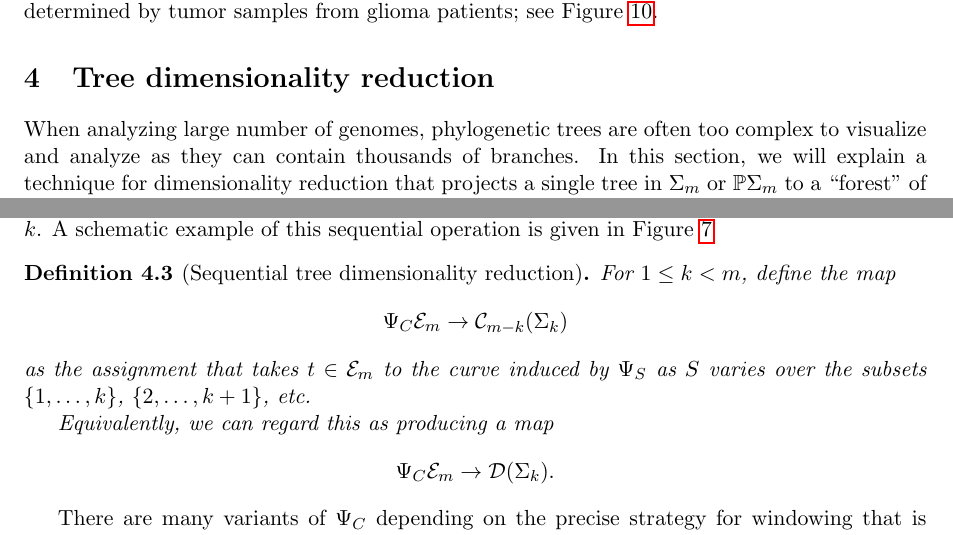
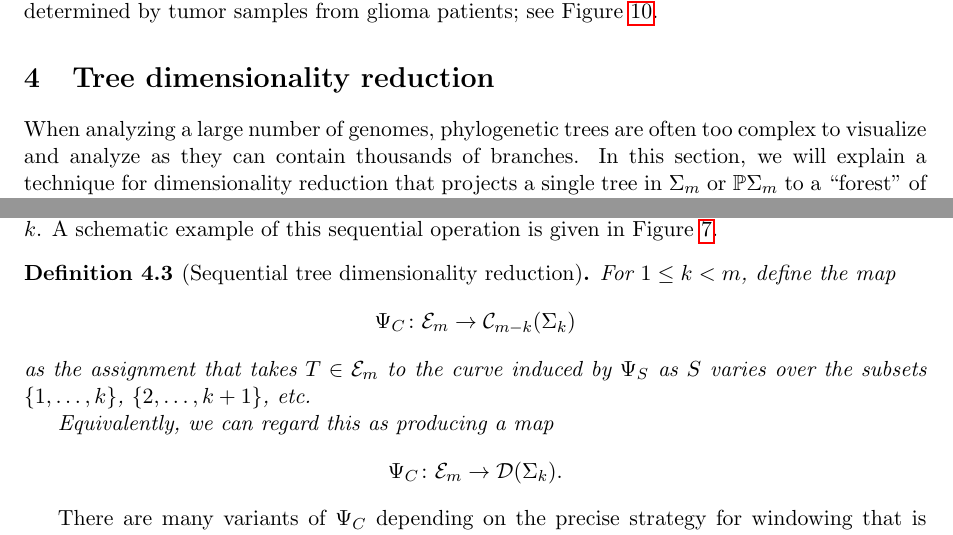
Before and after one commit to RabadanLab/EvoMod, a LaTeX paper (doc/arxiv/evomod_preprint.tex): two parts of pages 14 and 16 of 35, joined at a grey line, cut so that both start at the same text. Compiled offline with pdfLaTeX.

Commit message:
More typo fixes.

```diff
--- a/doc/arxiv/evomod_preprint.tex
+++ b/doc/arxiv/evomod_preprint.tex
@@ -523,7 +523,7 @@ We use this classification algorithm to study clinical correlates of trees deter
 
 \section{Tree dimensionality reduction}\label{sec:treedimred}
 
-When analyzing large number of genomes, phylogenetic trees are often too complex to visualize and analyze as they can contain thousands of branches.
+When analyzing a large number of genomes, phylogenetic trees are often too complex to visualize and analyze as they can contain thousands of branches.
 In this section, we will explain a technique for dimensionality reduction that projects a single tree in $\Sigma_m$ or $\mathbb{P}\Sigma_m$ to a ``forest'' of trees in $\Sigma_{n}$, for $n < m$.
 The main idea is that by subsampling leaves of a large tree we can have a distribution of smaller trees that can capture properties of the more complex structure.
 This procedure makes it easy to visualize and analyze high-dimensional data, and avoids scalability issues with algorithms for working with the spaces of phylogenetic trees.
@@ -602,13 +602,13 @@ A schematic example of this sequential operation is given in Figure~\ref{fig:dim
 \begin{definition}[Sequential tree dimensionality reduction]
 For $1 \leq k < m$, define the map
 \[
-\Psi_C \aE_m \to \aC_{m-k}(\Sigma_k)
+\Psi_C \colon \aE_m \to \aC_{m-k}(\Sigma_k)
 \]
-as the assignment that takes $t \in \aE_m$ to the curve induced by $\Psi_S$ as $S$ varies over the subsets $\{1, \ldots, k\}$, $\{2, \ldots, k+1\}$, etc.
+as the assignment that takes $T \in \aE_m$ to the curve induced by $\Psi_S$ as $S$ varies over the subsets $\{1, \ldots, k\}$, $\{2, \ldots, k+1\}$, etc.
 
 Equivalently, we can regard this as producing a map
 \[
-\Psi_C \aE_m \to \aD(\Sigma_k).
+\Psi_C \colon \aE_m \to \aD(\Sigma_k).
 \]
 \end{definition}
 
```
Also changed, not shown: doc/arxiv/evomod_preprint.tex (6 more changed lines).
